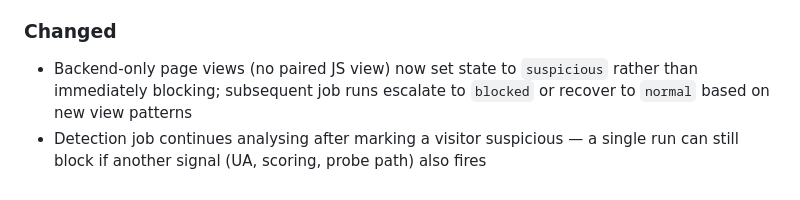
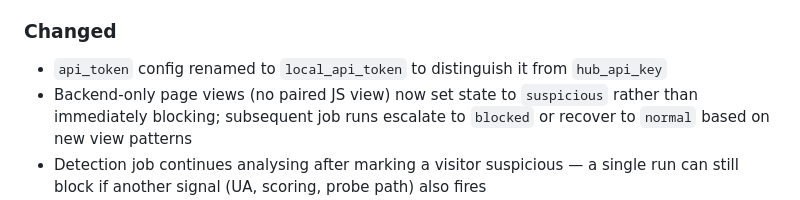
Before and after one commit to riggy/trackguard, a Markdown page: CHANGELOG.md, the part around the change. GitHub-like rendering.

Commit message:
Add local_api_token rename to 0.28.0 changelog

```diff
--- a/CHANGELOG.md
+++ b/CHANGELOG.md
@@ -23,6 +23,7 @@ Format follows [Keep a Changelog](https://keepachangelog.com/en/1.0.0/).
 - Expanded `FLAGGED_BY` constant; detection job now records `"Recurring Job"` as flagger
 
 ### Changed
+- `api_token` config renamed to `local_api_token` to distinguish it from `hub_api_key`
 - Backend-only page views (no paired JS view) now set state to `suspicious` rather than immediately blocking;
   subsequent job runs escalate to `blocked` or recover to `normal` based on new view patterns
 - Detection job continues analysing after marking a visitor suspicious — a single run can still
```
